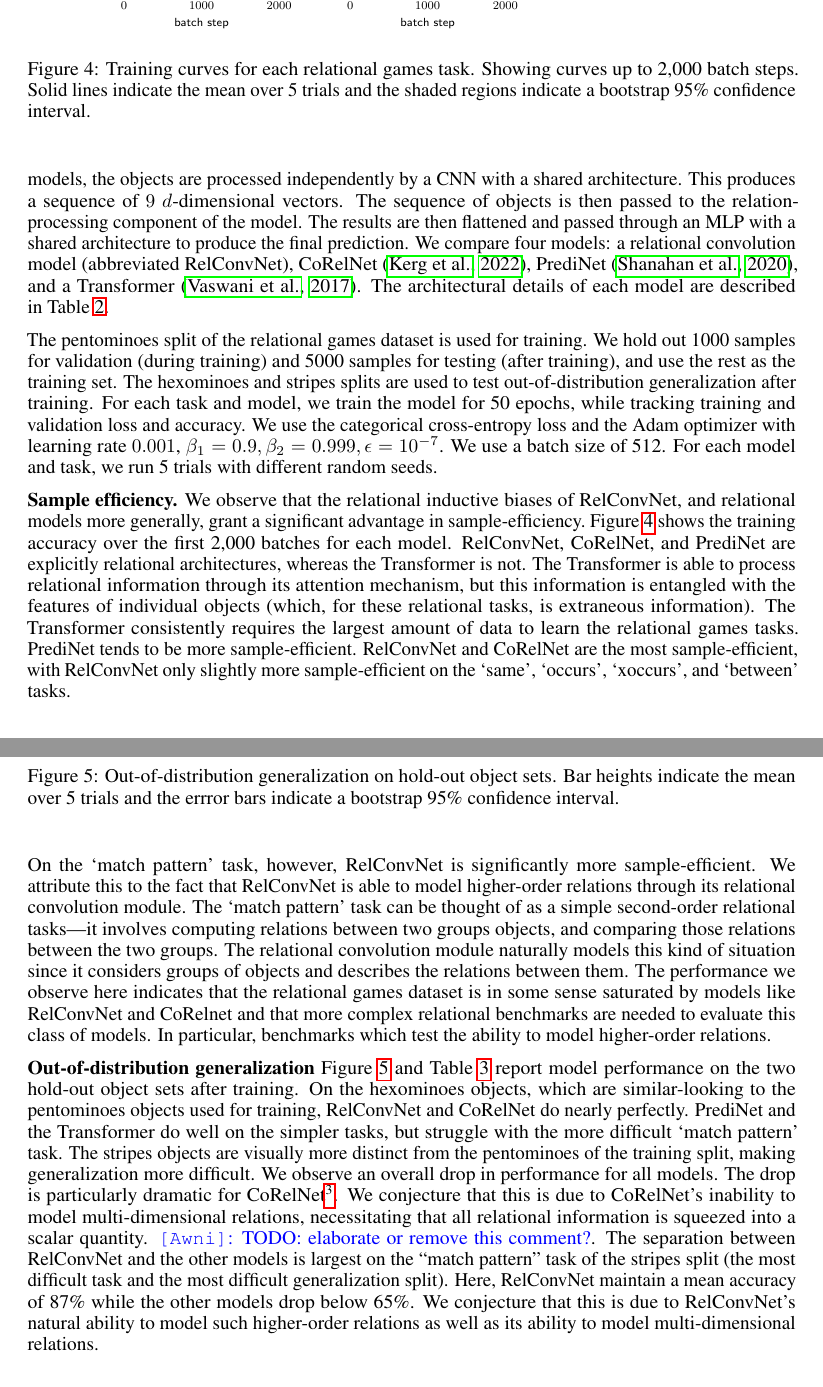
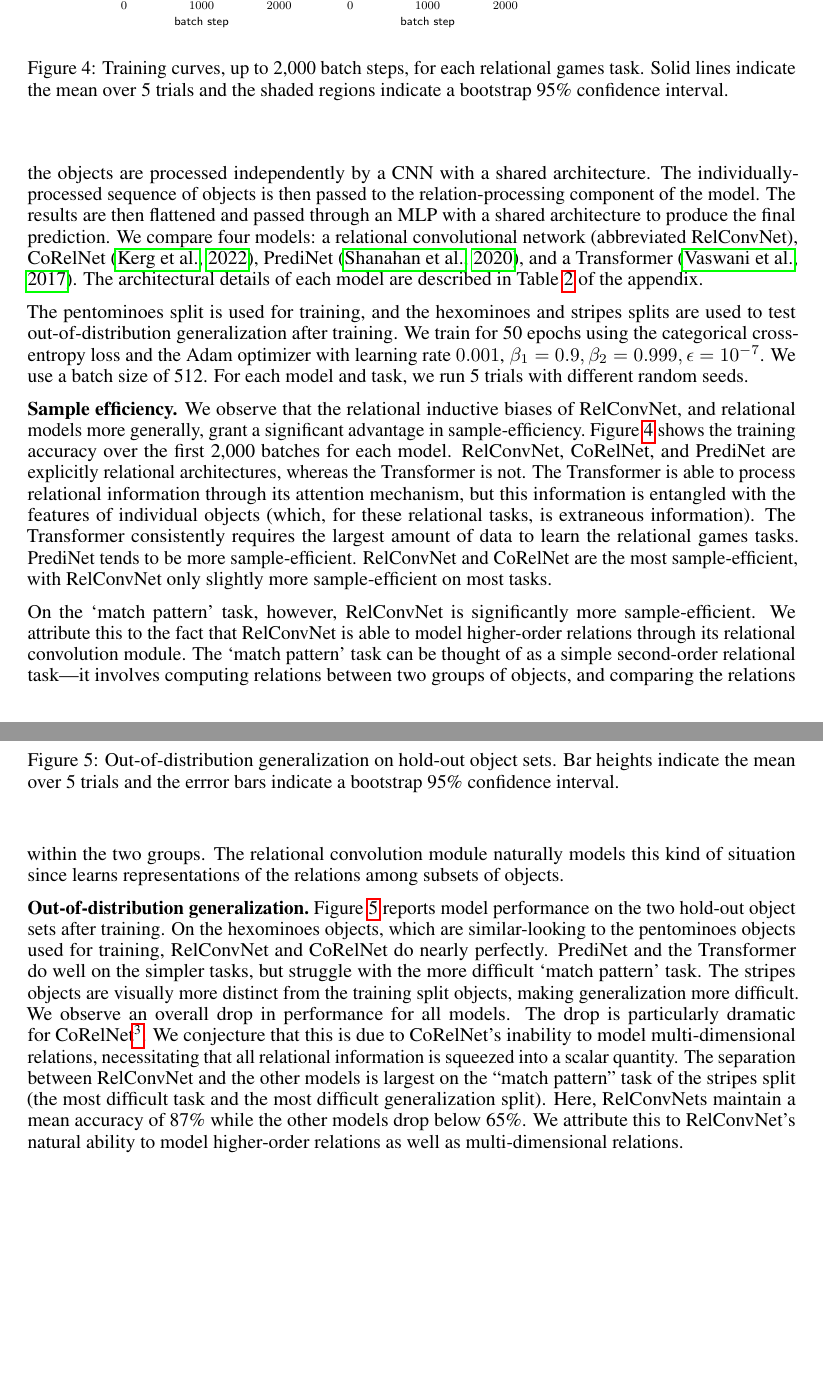
Before and after one commit to Awni00/relational-convolutions, a LaTeX paper (paper/main.tex, which reads paper/experiments_relational_games.tex): two parts of pages 7 and 8 of 14 before the commit and two parts of pages 7 and 8 of 13 after it, joined at a grey line, cut so that both start at the same text, the shorter picture padded with empty space. Compiled offline with pdfLaTeX.

Commit message:
misc minor edits

```diff
--- a/paper/experiments_relational_games.tex
+++ b/paper/experiments_relational_games.tex
@@ -4,7 +4,9 @@ The \textit{relational games} dataset was contributed as a benchmark for relatio
 
-In our experiments, we evaluate out-of-distribution generalization by training all models on the pentominoes objects and evaluating on the hexominoes and stripes objects. The input to all models is presented as a sequence of $9$ objects, each represented as a $12 \times 12 \times 3$ RGB image. In all models, the objects are processed independently by a CNN with a shared architecture. This produces a sequence of $9$ $d$-dimensional vectors. The sequence of objects is then passed to the relation-processing component of the model. The results are then flattened and passed through an MLP with a shared architecture to produce the final prediction. We compare four models: a relational convolution model (abbreviated RelConvNet), CoRelNet~\citep{kergNeuralArchitecture2022}, PrediNet~\citep{shanahanExplicitlyRelationalNeural}, and a Transformer~\citep{vaswani2017attention}. The architectural details of each model are described in~\Cref{tab:architectures}.
+In our experiments, we evaluate out-of-distribution generalization by training all models on the pentominoes objects and evaluating on the hexominoes and stripes objects. The input to all models is presented as a sequence of $9$ objects, each represented as a $12 \times 12 \times 3$ RGB image. In all models, the objects are processed independently by a CNN with a shared architecture. The individually-processed sequence of objects is then passed to the relation-processing component of the model. The results are then flattened and passed through an MLP with a shared architecture to produce the final prediction. We compare four models: a relational convolutional network (abbreviated RelConvNet), CoRelNet~\citep{kergNeuralArchitecture2022}, PrediNet~\citep{shanahanExplicitlyRelationalNeural}, and a Transformer~\citep{vaswani2017attention}. The architectural details of each model are described in~\Cref{tab:architectures} of the appendix.
 
-The pentominoes split of the relational games dataset is used for training. We hold out 1000 samples for validation (during training) and 5000 samples for testing (after training), and use the rest as the training set. The hexominoes and stripes splits are used to test out-of-distribution generalization after training. For each task and model, we train the model for 50 epochs, while tracking training and validation loss and accuracy. We use the categorical cross-entropy loss and the Adam optimizer with learning rate $0.001$, $\beta_1 = 0.9, \beta_2 = 0.999, \epsilon = 10^{-7}$. We use a batch size of 512. For each model and task, we run 5 trials with different random seeds.
+The pentominoes split is used for training,
+% We hold out 1000 samples for validation (during training) and 5000 samples for testing (after training), and use the rest as the training set. \awni{we don't show val or test accs on the pentos objects, so not relevant.}
+and the hexominoes and stripes splits are used to test out-of-distribution generalization after training. We train for 50 epochs using the categorical cross-entropy loss and the Adam optimizer with learning rate $0.001$, $\beta_1 = 0.9, \beta_2 = 0.999, \epsilon = 10^{-7}$. We use a batch size of 512. For each model and task, we run 5 trials with different random seeds.
 
 \begin{figure}
     \centering
@@ -20,20 +22,19 @@ The pentominoes split of the relational games dataset is used for training. We h
         % \caption{Examples of problem instances for each task. The top row is an example where the relation holds and the bottom row is an example where the relation does not hold.}
         \label{fig:relational_games_tasks}
     \end{subfigure}
-    \caption{Relational games dataset.~\textbf{Left} Examples of objects from each split.~\textbf{Right} Examples of problem instances for each task. The first row is an example where the relation holds and the second row is an example where the relation does not hold.}
-    \label{fig:relational_games_dataset}
+    \caption{Relational games dataset.~\textbf{Left} Examples of objects from each split.~\textbf{Right} Examples of problem instances for each task. The first row is an example where the relation holds and the second row is an example where the relation does not hold.}\label{fig:relational_games_dataset}
 \end{figure}
 
 
 \begin{figure}
     \centering
     \includegraphics[width=0.9\textwidth]{figs/experiments/all_training_curves.pdf}
-    \caption{Training curves for each relational games task. Showing curves up to 2,000 batch steps. Solid lines indicate the mean over 5 trials and the shaded regions indicate a bootstrap 95\% confidence interval.}\label{fig:training_curves}
+    \caption{Training curves, up to 2,000 batch steps, for each relational games task. Solid lines indicate the mean over 5 trials and the shaded regions indicate a bootstrap 95\% confidence interval.}\label{fig:training_curves}
 \end{figure}
 
-\textbf{Sample efficiency.} We observe that the relational inductive biases of RelConvNet, and relational models more generally, grant a significant advantage in sample-efficiency.~\Cref{fig:training_curves} shows the training accuracy over the first 2,000 batches for each model. RelConvNet, CoRelNet, and PrediNet are explicitly relational architectures, whereas the Transformer is not. The Transformer is able to process relational information through its attention mechanism, but this information is entangled with the features of individual objects (which, for these relational tasks, is extraneous information). The Transformer consistently requires the largest amount of data to learn the relational games tasks. PrediNet tends to be more sample-efficient. RelConvNet and CoRelNet are the most sample-efficient, with RelConvNet only slightly more sample-efficient on the `same', `occurs', `xoccurs', and `between' tasks.
+\textbf{Sample efficiency.} We observe that the relational inductive biases of RelConvNet, and relational models more generally, grant a significant advantage in sample-efficiency.~\Cref{fig:training_curves} shows the training accuracy over the first 2,000 batches for each model. RelConvNet, CoRelNet, and PrediNet are explicitly relational architectures, whereas the Transformer is not. The Transformer is able to process relational information through its attention mechanism, but this information is entangled with the features of individual objects (which, for these relational tasks, is extraneous information). The Transformer consistently requires the largest amount of data to learn the relational games tasks. PrediNet tends to be more sample-efficient. RelConvNet and CoRelNet are the most sample-efficient, with RelConvNet only slightly more sample-efficient on most tasks.
 
-On the `match pattern' task, however, RelConvNet is significantly more sample-efficient. We attribute this to the fact that RelConvNet is able to model higher-order relations through its relational convolution module. The `match pattern' task can be thought of as a simple second-order relational tasks---it involves computing relations between two groups objects, and comparing those relations between the two groups. The relational convolution module naturally models this kind of situation since it considers groups of objects and describes the relations between them. The performance we observe here indicates that the relational games dataset is in some sense saturated by models like RelConvNet and CoRelnet and that more complex relational benchmarks are needed to evaluate this class of models. In particular, benchmarks which test the ability to model higher-order relations.
+On the `match pattern' task, however, RelConvNet is significantly more sample-efficient. We attribute this to the fact that RelConvNet is able to model higher-order relations through its relational convolution module. The `match pattern' task can be thought of as a simple second-order relational task---it involves computing relations between two groups of objects, and comparing the relations within the two groups. The relational convolution module naturally models this kind of situation since learns representations of the relations among subsets of objects. %The performance we observe here indicates that the relational games dataset is in some sense saturated by models like RelConvNet and CoRelnet and that more complex relational benchmarks are needed to evaluate the limits of these models.
 
 \begin{figure}
     \centering
@@ -50,4 +51,4 @@ On the `match pattern' task, however, RelConvNet is significantly more sample-ef
     \caption{Out-of-distribution generalization on hold-out object sets. Bar heights indicate the mean over 5 trials and the errror bars indicate a bootstrap 95\% confidence interval.}\label{fig:ood_generalization}
 \end{figure}
 
-\textbf{Out-of-distribution generalization}~\Cref{fig:ood_generalization} and~\Cref{tab:ood_generalization} report model performance on the two hold-out object sets after training. On the hexominoes objects, which are similar-looking to the pentominoes objects used for training, RelConvNet and CoRelNet do nearly perfectly. PrediNet and the Transformer do well on the simpler tasks, but struggle with the more difficult `match pattern' task. The stripes objects are visually more distinct from the pentominoes of the training split, making generalization more difficult. We observe an overall drop in performance for all models. The drop is particularly dramatic for CoRelNet\footnote{Unlike~\citep{kergNeuralArchitecture2022}, we do not use temporal context normalization in our experiments. We believe this is the more appropriate choice for evaluating relational architectures such as RelConvNet and CoRelNet since TCN is an added confounder. We discuss this more in~\Cref{sec:appendix_tcn_discussion}.}. We conjecture that this is due to CoRelNet's inability to model multi-dimensional relations, necessitating that all relational information is squeezed into a scalar quantity. \awni{TODO: elaborate or remove this comment?}. The separation between RelConvNet and the other models is largest on the ``match pattern'' task of the stripes split (the most difficult task and the most difficult generalization split). Here, RelConvNet maintain a mean accuracy of 87\% while the other models drop below 65\%. We conjecture that this is due to RelConvNet's natural ability to model such higher-order relations as well as its ability to model multi-dimensional relations.
+\textbf{Out-of-distribution generalization.}~\Cref{fig:ood_generalization} reports model performance on the two hold-out object sets after training. On the hexominoes objects, which are similar-looking to the pentominoes objects used for training, RelConvNet and CoRelNet do nearly perfectly. PrediNet and the Transformer do well on the simpler tasks, but struggle with the more difficult `match pattern' task. The stripes objects are visually more distinct from the training split objects, making generalization more difficult. We observe an overall drop in performance for all models. The drop is particularly dramatic for CoRelNet\footnote{Unlike~\citep{kergNeuralArchitecture2022}, we do not use temporal context normalization in our experiments. We believe this is the more appropriate choice for evaluating relational architectures such as RelConvNet and CoRelNet since TCN is an added confounder. We discuss this more in~\Cref{sec:appendix_tcn_discussion}.}. We conjecture that this is due to CoRelNet's inability to model multi-dimensional relations, necessitating that all relational information is squeezed into a scalar quantity. The separation between RelConvNet and the other models is largest on the ``match pattern'' task of the stripes split (the most difficult task and the most difficult generalization split). Here, RelConvNets maintain a mean accuracy of 87\% while the other models drop below 65\%. We attribute this to RelConvNet's natural ability to model higher-order relations as well as multi-dimensional relations.
```
Also changed, not shown: paper/experiments_relational_games.tex (2 more changed lines).
